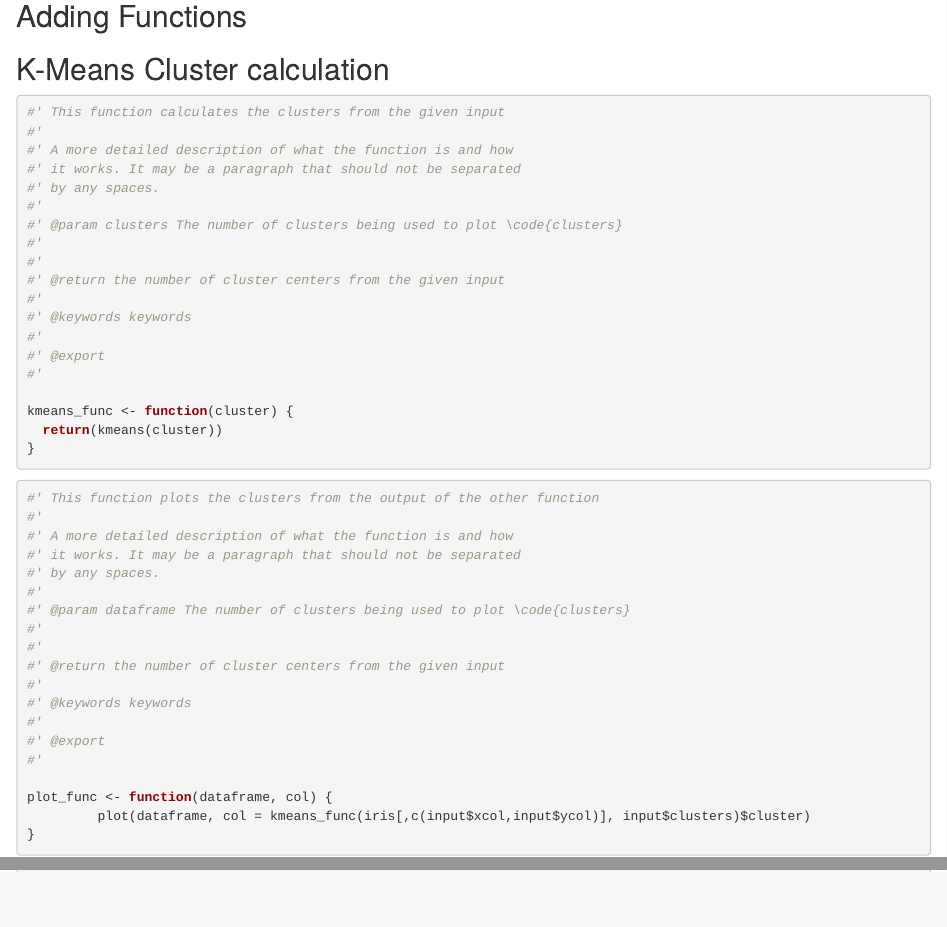
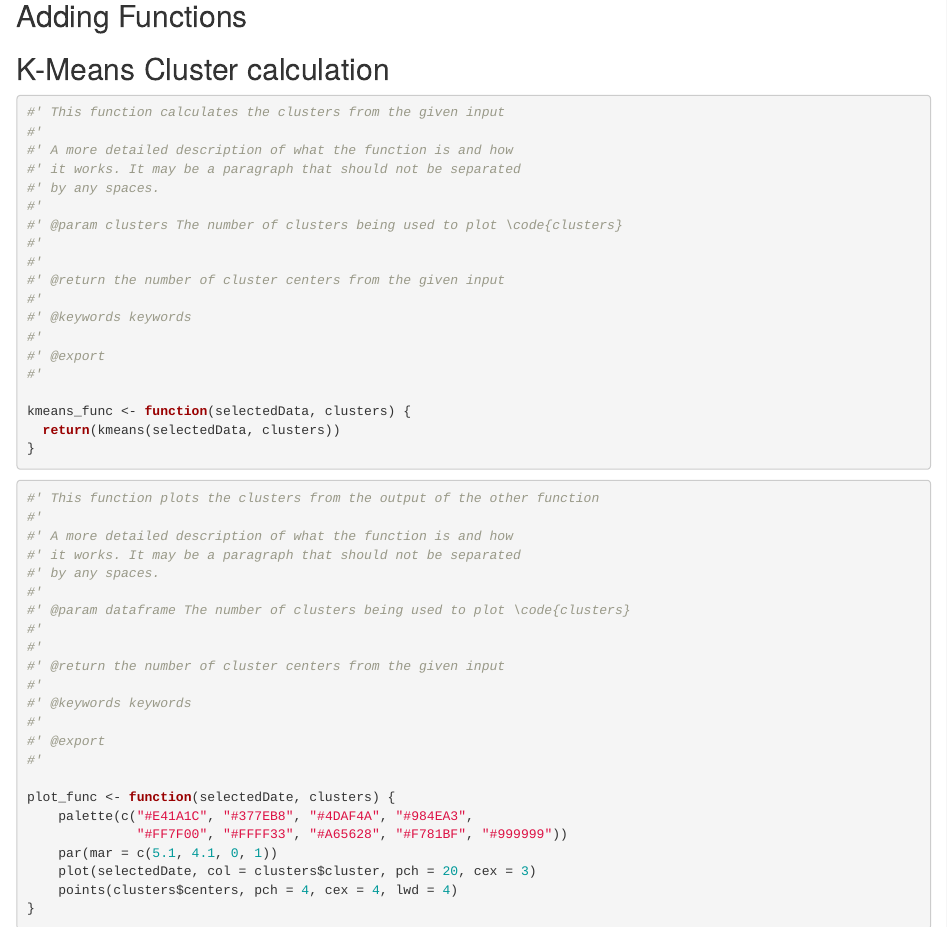
Before and after one commit to akhilbandhu/MATH_3190_HW, an R Markdown document (homework2/packages/kmeans_package.Rmd): the page in a window 1100 px wide, from 680 px down, and a second part further down, joined at a grey line. Rendered offline with R 4.5, knitr and Pandoc, with nearby package versions; some code elsewhere in the file could not run offline.

Commit message:
Package code completed now it just needs to work

````diff
--- a/homework2/packages/kmeans_package.Rmd
+++ b/homework2/packages/kmeans_package.Rmd
@@ -56,8 +56,8 @@ usethis::use_mit_license()
 #' @export
 #'
 
-kmeans_func <- function(cluster) {
-  return(kmeans(cluster))
+kmeans_func <- function(selectedData, clusters) {
+  return(kmeans(selectedData, clusters))
 }
 ```
 
@@ -79,8 +79,12 @@ kmeans_func <- function(cluster) {
 #' @export
 #'
 
-plot_func <- function(dataframe, col) {
-         plot(dataframe, col = kmeans_func(iris[,c(input$xcol,input$ycol)], input$clusters)$cluster)
+plot_func <- function(selectedDate, clusters) {
+    palette(c("#E41A1C", "#377EB8", "#4DAF4A", "#984EA3",
+              "#FF7F00", "#FFFF33", "#A65628", "#F781BF", "#999999"))
+    par(mar = c(5.1, 4.1, 0, 1))
+    plot(selectedDate, col = clusters$cluster, pch = 20, cex = 3)
+    points(clusters$centers, pch = 4, cex = 4, lwd = 4)
 }
 ```
 
````
Also changed, not shown: homework2/basketballpackage/homework2.Rmd (+0 -1 lines), 1 other file.
